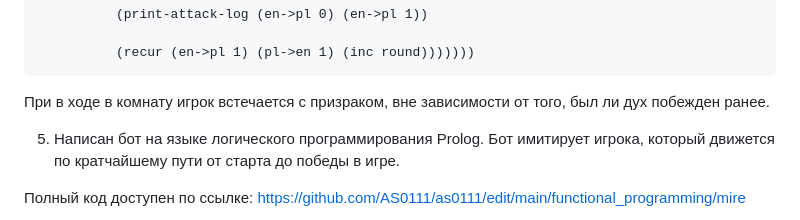
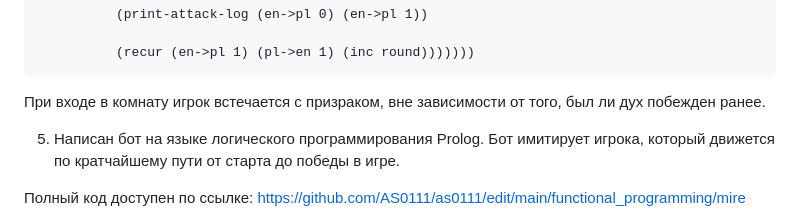
Before and after one commit to AS0111/as0111, a Markdown page: functional_programming/README.markdown, the part around the change. GitHub-like rendering.

```diff
--- a/functional_programming/README.markdown
+++ b/functional_programming/README.markdown
@@ -77,7 +77,7 @@ In the far corner you notice a slight flicker framing the silhouette..."</p>
 
               (recur (en->pl 1) (pl->en 1) (inc round)))))))
 
-При в ходе в комнату игрок встечается с призраком, вне зависимости от того, был ли дух побежден ранее.
+При входе в комнату игрок встечается с призраком, вне зависимости от того, был ли дух побежден ранее.
 
 5) Написан бот на языке логического программирования Prolog. Бот имитирует игрока,
 который движется по кратчайшему пути от старта до победы в игре.
```
